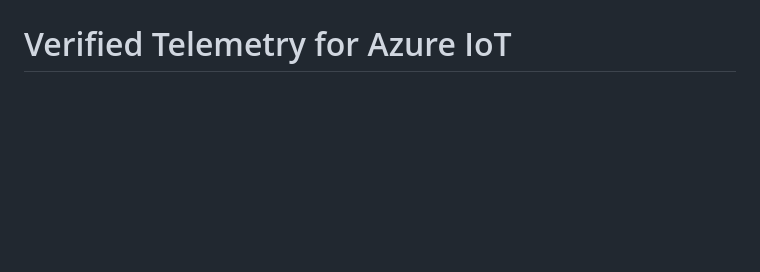
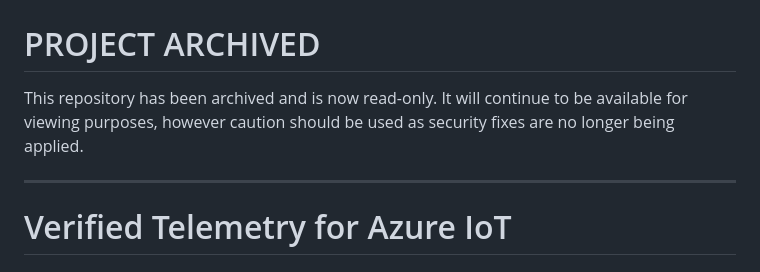
Before and after one commit to Azure/Verified-Telemetry, a Markdown page: README.md, the part around one of its changes. Drawn GitHub-style; blank space fills up the shorter version.

Commit message:
Update README.md (#61)

```diff
--- a/README.md
+++ b/README.md
@@ -2,4 +1,10 @@
 [![codecov](https://codecov.io/gh/Azure/verified-telemetry/branch/main/graph/badge.svg?token=7JFQ2EX3BV)](https://codecov.io/gh/Azure/verified-telemetry)
+
+# PROJECT ARCHIVED
+
+This repository has been archived and is now read-only. It will continue to be available for viewing purposes, however caution should be used as security fixes are no longer being applied.
+
+---
 
 # Verified Telemetry for Azure IoT
 
```
Also changed, not shown: other parts of README.md (+0 -1 lines).
